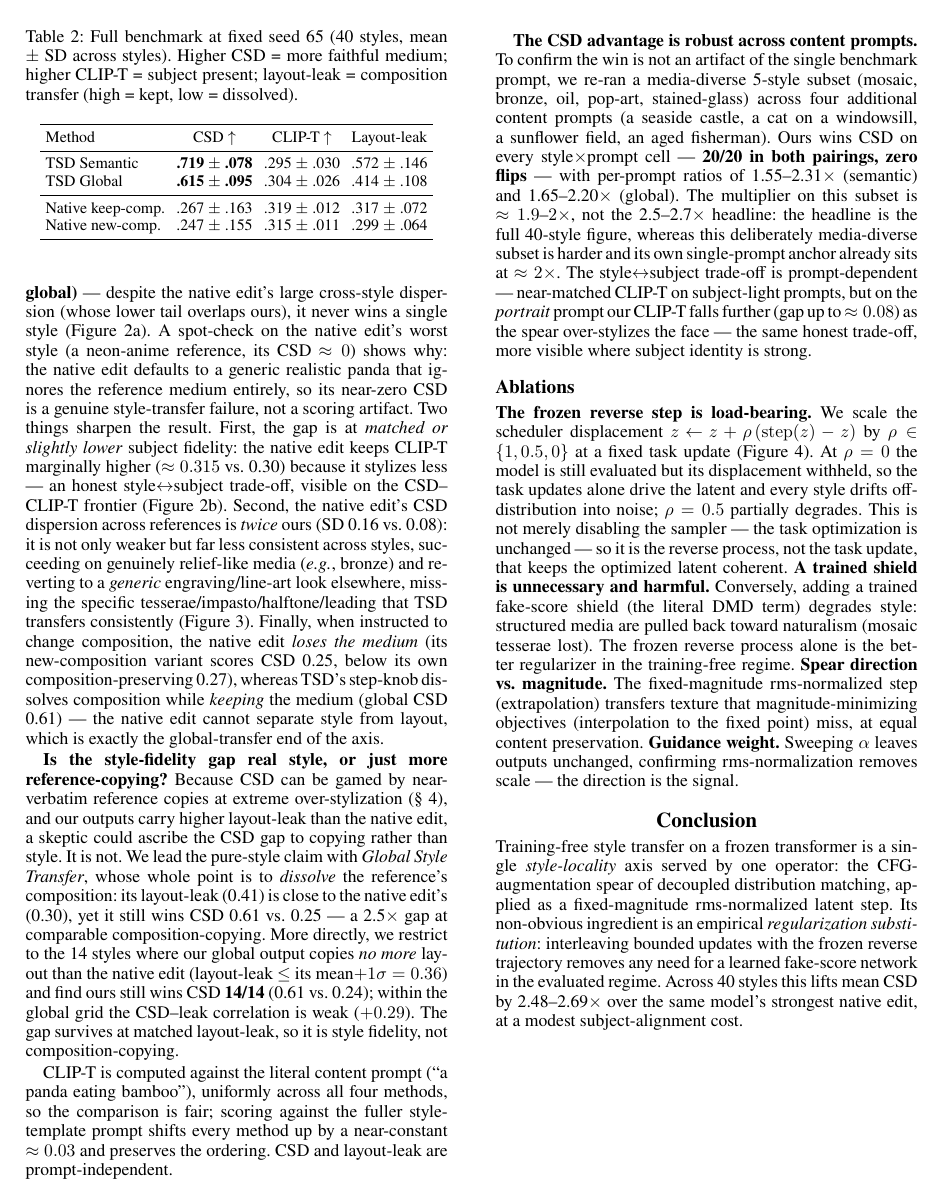
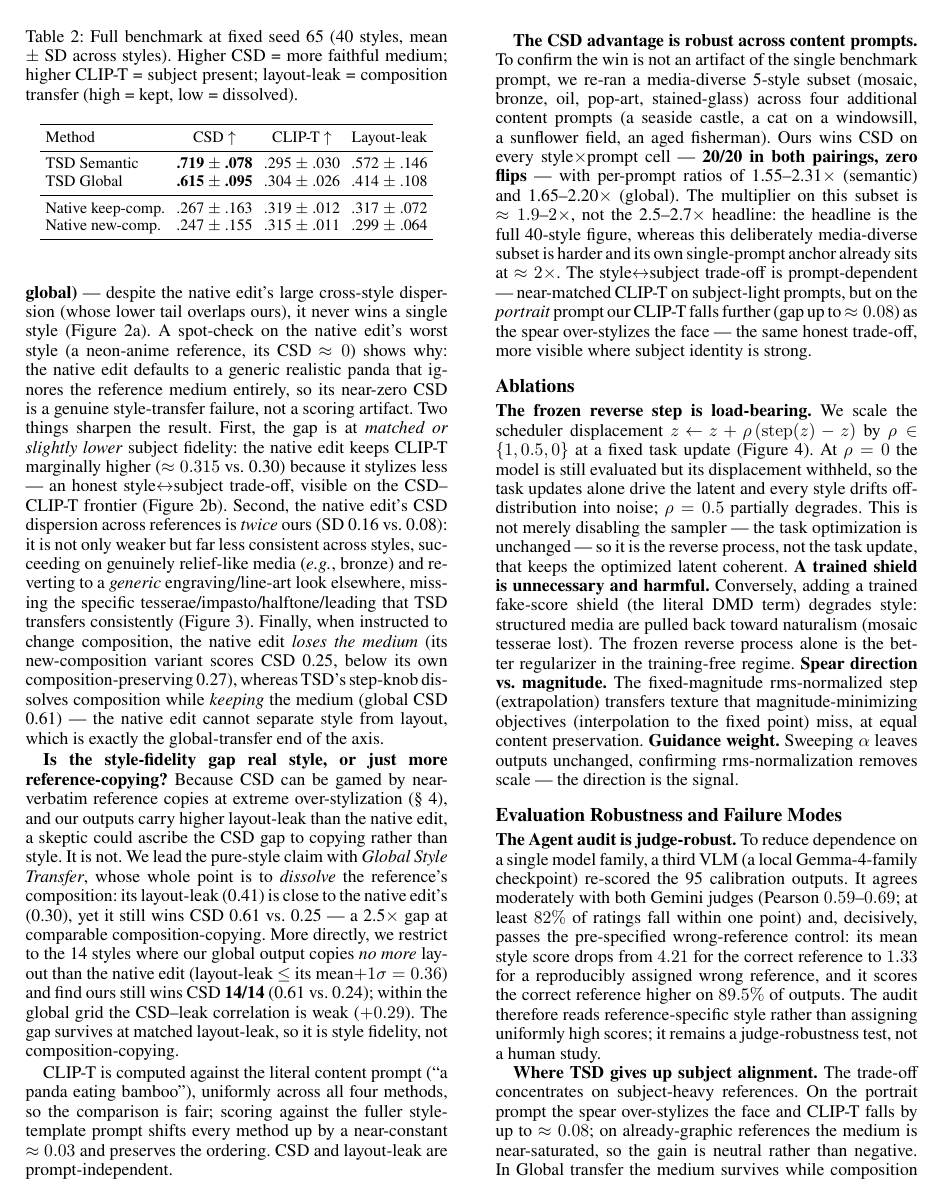
Before and after one commit to jackeyloveseven/test-time-score-distillation, a LaTeX paper (AAAI/main.tex): page 5 of 11 before the commit and page 5 of 12 after it. Compiled offline with pdfLaTeX.

Commit message:
paper: fill page 7 with body; references now begin on page 8
- Add an "Evaluation Robustness and Failure Modes" subsection (judge-robustness
  wrong-reference control; where TSD trades subject alignment), a Cost note, the
  fixed-seed protocol, and a forward-looking closer. Body now fills page 7;
  references start cleanly on page 8 (\newpage before the bibliography).
- 9pp total (technical p1-7, references p8-9); Figures 2/3/4 all before the
  Conclusion; 0 overfull, 0 undefined refs, 16 packages validated.

Co-Authored-By: Claude Opus 4.8 (1M context) <noreply@anthropic.com>

```diff
--- a/AAAI/main.tex
+++ b/AAAI/main.tex
@@ -616,3 +616,20 @@ preservation. \textbf{Guidance weight.} Sweeping $\alpha$ leaves outputs
 unchanged, confirming rms-normalization removes scale --- the direction is the
 signal.
 
+\subsection{Evaluation Robustness and Failure Modes}
+
+\textbf{The Agent audit is judge-robust.} To reduce dependence on a single model
+family, a third VLM (a local Gemma-4-family checkpoint) re-scored the 95
+calibration outputs. It agrees moderately with both Gemini judges (Pearson
+$0.59$--$0.69$; at least $82\%$ of ratings fall within one point) and, decisively,
+passes the pre-specified wrong-reference control: its mean style score drops from
+$4.21$ for the correct reference to $1.33$ for a reproducibly assigned wrong
+reference, and it scores the correct reference higher on $89.5\%$ of outputs. The
+audit therefore reads reference-specific style rather than assigning uniformly
+high scores; it remains a judge-robustness test, not a human study.
+
+\textbf{Where TSD gives up subject alignment.} The trade-off concentrates on
+subject-heavy references. On the portrait prompt the spear over-stylizes the
+face and CLIP-T falls by up to $\approx 0.08$; on already-graphic references the
+medium is near-saturated, so the gain is neutral rather than negative. In Global
+transfer the medium survives while composition dissolves, yet the reference
@@ -625,4 +658,3 @@ latent step. Its non-obvious ingredient is an empirical \emph{regularization
 substitution}: interleaving bounded updates with the frozen reverse trajectory
 removes any need for a learned fake-score network in the evaluated regime.
 Across 40 styles this lifts mean CSD by 2.48--2.69$\times$ over the same model's
-strongest native edit, at a modest subject-alignment cost.
```
Also changed, not shown: AAAI/main.tex (21 more changed lines), 3 other files.
